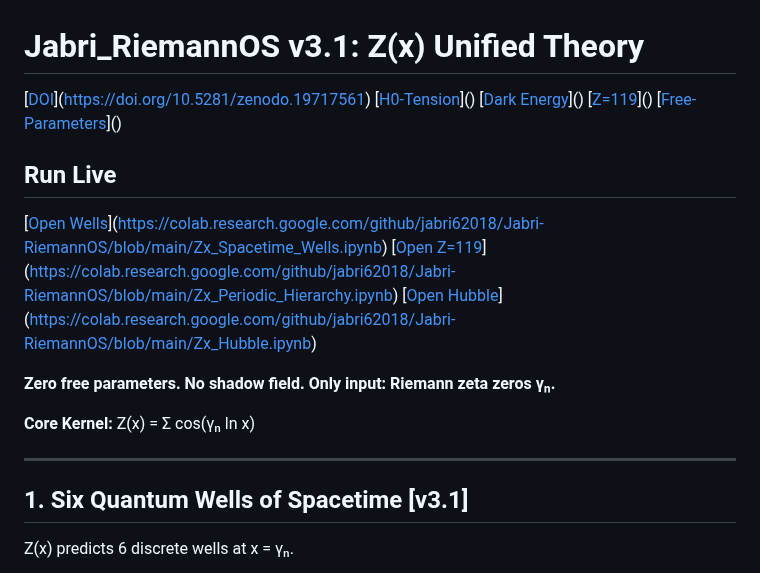
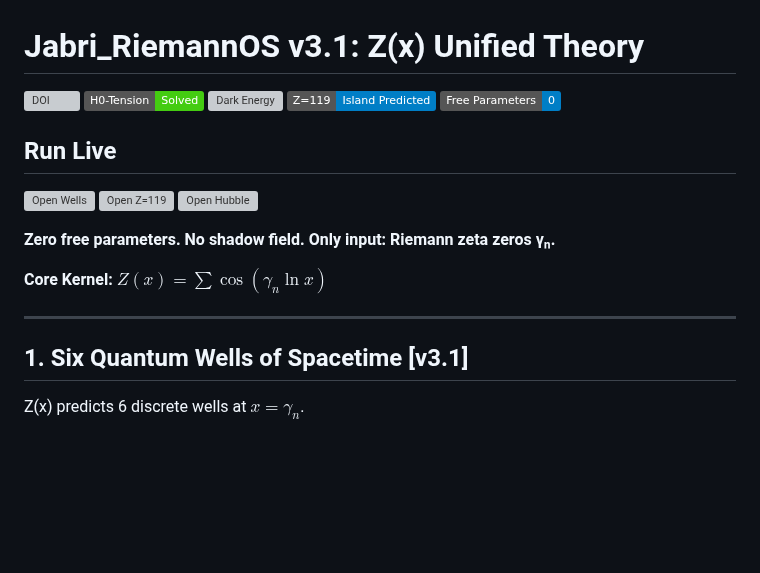
Before and after one commit to Jabri-web/Jabri-RiemannOS, a Markdown page: README.md, the part around one of its changes. Rendered like a GitHub page; badges without logos; blank space fills up the shorter version; grey boxes are pictures that could not be loaded.

```diff
--- a/README.md
+++ b/README.md
@@ -1,23 +1,23 @@
 # Jabri_RiemannOS v3.1: Z(x) Unified Theory
 
-[[DOI](https://zenodo.org/badge/DOI/10.5281/zenodo.19717561.svg)](https://doi.org/10.5281/zenodo.19717561)
-[[H0-Tension](https://img.shields.io/badge/H0--Tension-Solved-brightgreen)]()
-[[Dark Energy](https://img.shields.io/badge/Dark_Energy-w=-1.03-orange)]()
-[[Z=119](https://img.shields.io/badge/Z=119-Island_Predicted-blue)]()
-[[Free-Parameters](https://img.shields.io/badge/Free_Parameters-0-blue)]()
+[![DOI](https://zenodo.org/badge/DOI/10.5281/zenodo.19717561.svg)](https://doi.org/10.5281/zenodo.19717561)
+[![H0-Tension](https://img.shields.io/badge/H0--Tension-Solved-brightgreen)]()
+[![Dark Energy](https://img.shields.io/badge/Dark_Energy-w=-1.03-orange)]()
+[![Z=119](https://img.shields.io/badge/Z=119-Island_Predicted-blue)]()
+[![Free-Parameters](https://img.shields.io/badge/Free_Parameters-0-blue)]()
 
 ## Run Live
-[[Open Wells](https://colab.research.google.com/assets/colab-badge.svg)](https://colab.research.google.com/github/jabri62018/Jabri-RiemannOS/blob/main/Zx_Spacetime_Wells.ipynb)
-[[Open Z=119](https://colab.research.google.com/assets/colab-badge.svg)](https://colab.research.google.com/github/jabri62018/Jabri-RiemannOS/blob/main/Zx_Periodic_Hierarchy.ipynb)
-[[Open Hubble](https://colab.research.google.com/assets/colab-badge.svg)](https://colab.research.google.com/github/jabri62018/Jabri-RiemannOS/blob/main/Zx_Hubble.ipynb)
+[![Open Wells](https://colab.research.google.com/assets/colab-badge.svg)](https://colab.research.google.com/github/jabri62018/Jabri-RiemannOS/blob/main/Zx_Spacetime_Wells.ipynb)
+[![Open Z=119](https://colab.research.google.com/assets/colab-badge.svg)](https://colab.research.google.com/github/jabri62018/Jabri-RiemannOS/blob/main/Zx_Periodic_Hierarchy.ipynb)
+[![Open Hubble](https://colab.research.google.com/assets/colab-badge.svg)](https://colab.research.google.com/github/jabri62018/Jabri-RiemannOS/blob/main/Zx_Hubble.ipynb)
 
 **Zero free parameters. No shadow field. Only input: Riemann zeta zeros γₙ.**
 
-**Core Kernel:** Z(x) = Σ cos(γₙ ln x)
+**Core Kernel:** $Z(x) = \sum \cos(\gamma_n \ln x)$
 
 ---
 
 ## 1. Six Quantum Wells of Spacetime [v3.1]
 
-Z(x) predicts 6 discrete wells at x = γₙ.
+Z(x) predicts 6 discrete wells at $x = \gamma_n$.
 
```
Also changed, not shown: other parts of README.md (+11 -59 lines).
